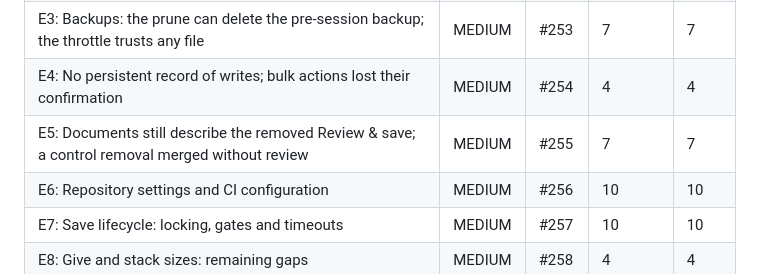
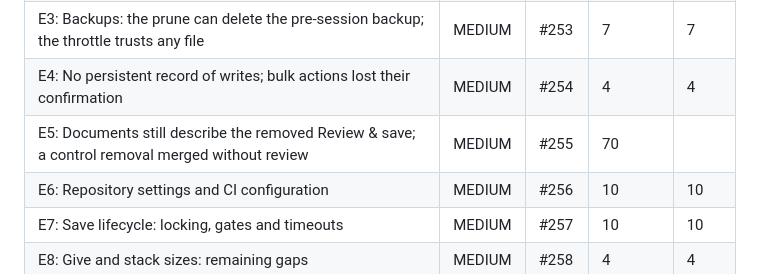
Before and after one commit to Project-Arrakis/tabr-tau, a Markdown page: docs/audit/2026-10-22-L2-findings-register.md, the part around the change. GitHub-like rendering.

```diff
--- a/docs/audit/2026-10-22-L2-findings-register.md
+++ b/docs/audit/2026-10-22-L2-findings-register.md
@@ -12,7 +12,7 @@ Severity scale: Critical, High, Medium, Low, Info. STRIDE: S spoofing, T tamperi
 | E2: Edits dropped or held by a rebase are not reported; the queue cannot be inspected | MEDIUM | #252 | 6 | 6 |
 | E3: Backups: the prune can delete the pre-session backup; the throttle trusts any file | MEDIUM | #253 | 7 | 7 |
 | E4: No persistent record of writes; bulk actions lost their confirmation | MEDIUM | #254 | 4 | 4 |
-| E5: Documents still describe the removed Review & save; a control removal merged without review | MEDIUM | #255 | 7 | 7 |
+| E5: Documents still describe the removed Review & save; a control removal merged without review | MEDIUM | #255 | 70 |
 | E6: Repository settings and CI configuration | MEDIUM | #256 | 10 | 10 |
 | E7: Save lifecycle: locking, gates and timeouts | MEDIUM | #257 | 10 | 10 |
 | E8: Give and stack sizes: remaining gaps | MEDIUM | #258 | 4 | 4 |
```
